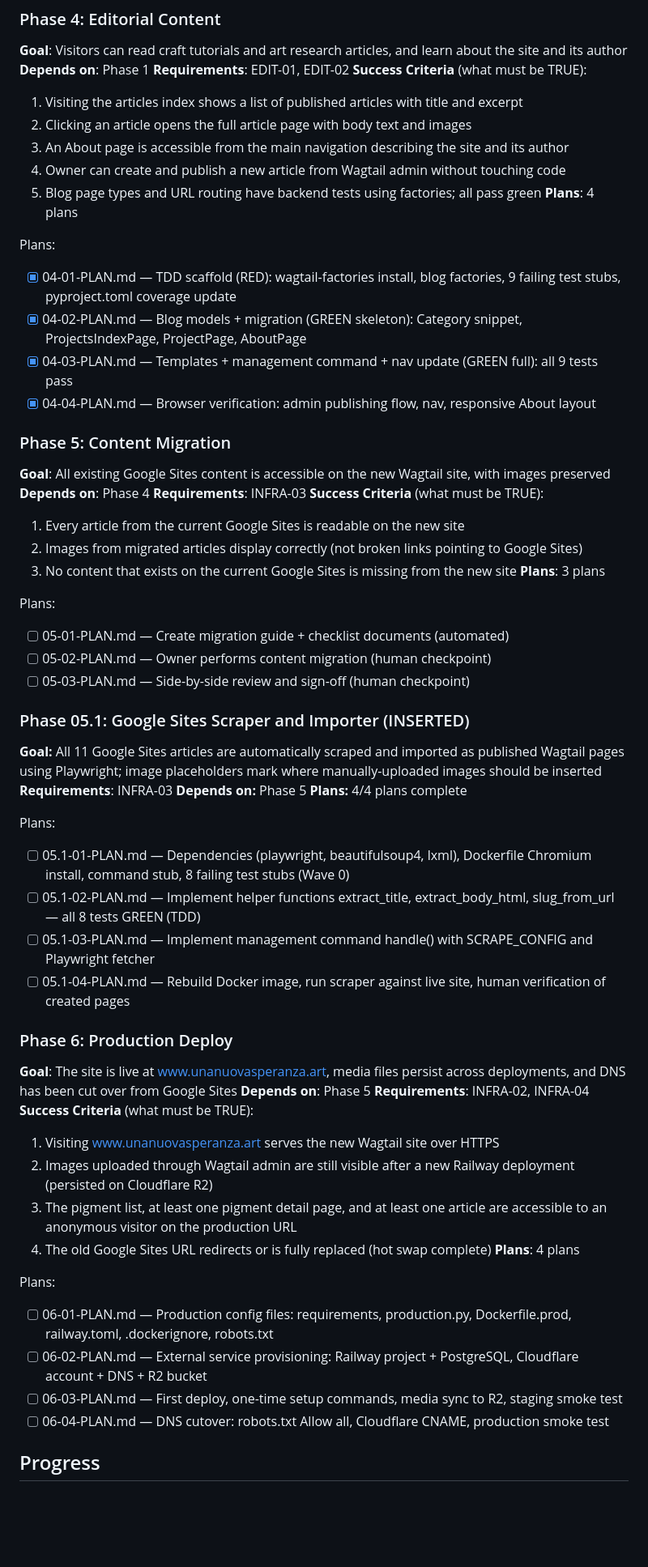
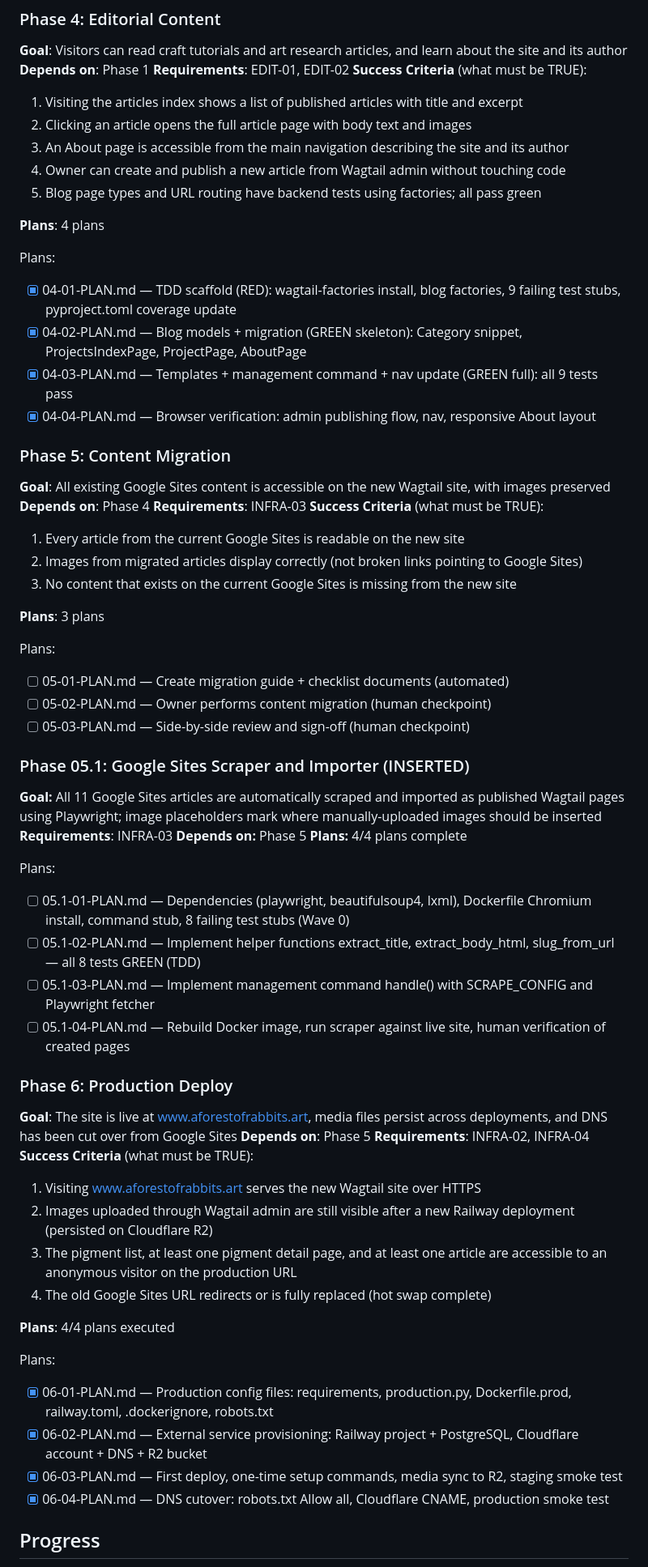
Before and after one commit to MFrancisca/a_forest_of_rabbits, a Markdown page: .planning/ROADMAP.md, the part around one of its changes. Shown at 81% size. Rendered like a GitHub page; blank space fills up the shorter version.

```diff
--- a/.planning/ROADMAP.md
+++ b/.planning/ROADMAP.md
@@ -79,30 +93,37 @@ Plans:
 **Depends on**: Phase 1
 **Requirements**: EDIT-01, EDIT-02
 **Success Criteria** (what must be TRUE):
+
   1. Visiting the articles index shows a list of published articles with title and excerpt
   2. Clicking an article opens the full article page with body text and images
   3. An About page is accessible from the main navigation describing the site and its author
   4. Owner can create and publish a new article from Wagtail admin without touching code
   5. Blog page types and URL routing have backend tests using factories; all pass green
+
 **Plans**: 4 plans
 
 Plans:
+
 - [x] 04-01-PLAN.md — TDD scaffold (RED): wagtail-factories install, blog factories, 9 failing test stubs, pyproject.toml coverage update
 - [x] 04-02-PLAN.md — Blog models + migration (GREEN skeleton): Category snippet, ProjectsIndexPage, ProjectPage, AboutPage
 - [x] 04-03-PLAN.md — Templates + management command + nav update (GREEN full): all 9 tests pass
 - [x] 04-04-PLAN.md — Browser verification: admin publishing flow, nav, responsive About layout
 
 ### Phase 5: Content Migration
+
 **Goal**: All existing Google Sites content is accessible on the new Wagtail site, with images preserved
 **Depends on**: Phase 4
 **Requirements**: INFRA-03
 **Success Criteria** (what must be TRUE):
+
   1. Every article from the current Google Sites is readable on the new site
   2. Images from migrated articles display correctly (not broken links pointing to Google Sites)
   3. No content that exists on the current Google Sites is missing from the new site
+
 **Plans**: 3 plans
 
 Plans:
+
 - [ ] 05-01-PLAN.md — Create migration guide + checklist documents (automated)
 - [ ] 05-02-PLAN.md — Owner performs content migration (human checkpoint)
 - [ ] 05-03-PLAN.md — Side-by-side review and sign-off (human checkpoint)
@@ -115,27 +136,32 @@ Plans:
 **Plans:** 4/4 plans complete
 
 Plans:
+
 - [ ] 05.1-01-PLAN.md — Dependencies (playwright, beautifulsoup4, lxml), Dockerfile Chromium install, command stub, 8 failing test stubs (Wave 0)
 - [ ] 05.1-02-PLAN.md — Implement helper functions extract_title, extract_body_html, slug_from_url — all 8 tests GREEN (TDD)
 - [ ] 05.1-03-PLAN.md — Implement management command handle() with SCRAPE_CONFIG and Playwright fetcher
 - [ ] 05.1-04-PLAN.md — Rebuild Docker image, run scraper against live site, human verification of created pages
 
 ### Phase 6: Production Deploy
-**Goal**: The site is live at www.unanuovasperanza.art, media files persist across deployments, and DNS has been cut over from Google Sites
+
+**Goal**: The site is live at www.aforestofrabbits.art, media files persist across deployments, and DNS has been cut over from Google Sites
 **Depends on**: Phase 5
 **Requirements**: INFRA-02, INFRA-04
 **Success Criteria** (what must be TRUE):
-  1. Visiting www.unanuovasperanza.art serves the new Wagtail site over HTTPS
+
+  1. Visiting www.aforestofrabbits.art serves the new Wagtail site over HTTPS
   2. Images uploaded through Wagtail admin are still visible after a new Railway deployment (persisted on Cloudflare R2)
   3. The pigment list, at least one pigment detail page, and at least one article are accessible to an anonymous visitor on the production URL
   4. The old Google Sites URL redirects or is fully replaced (hot swap complete)
-**Plans**: 4 plans
+
+**Plans**: 4/4 plans executed
 
 Plans:
-- [ ] 06-01-PLAN.md — Production config files: requirements, production.py, Dockerfile.prod, railway.toml, .dockerignore, robots.txt
-- [ ] 06-02-PLAN.md — External service provisioning: Railway project + PostgreSQL, Cloudflare account + DNS + R2 bucket
-- [ ] 06-03-PLAN.md — First deploy, one-time setup commands, media sync to R2, staging smoke test
-- [ ] 06-04-PLAN.md — DNS cutover: robots.txt Allow all, Cloudflare CNAME, production smoke test
+
+- [x] 06-01-PLAN.md — Production config files: requirements, production.py, Dockerfile.prod, railway.toml, .dockerignore, robots.txt
+- [x] 06-02-PLAN.md — External service provisioning: Railway project + PostgreSQL, Cloudflare account + DNS + R2 bucket
+- [x] 06-03-PLAN.md — First deploy, one-time setup commands, media sync to R2, staging smoke test
+- [x] 06-04-PLAN.md — DNS cutover: robots.txt Allow all, Cloudflare CNAME, production smoke test
 
 ## Progress
 
```
Also changed, not shown: other parts of .planning/ROADMAP.md (+15 -1 lines), .planning/STATE.md (+12 -8 lines).
